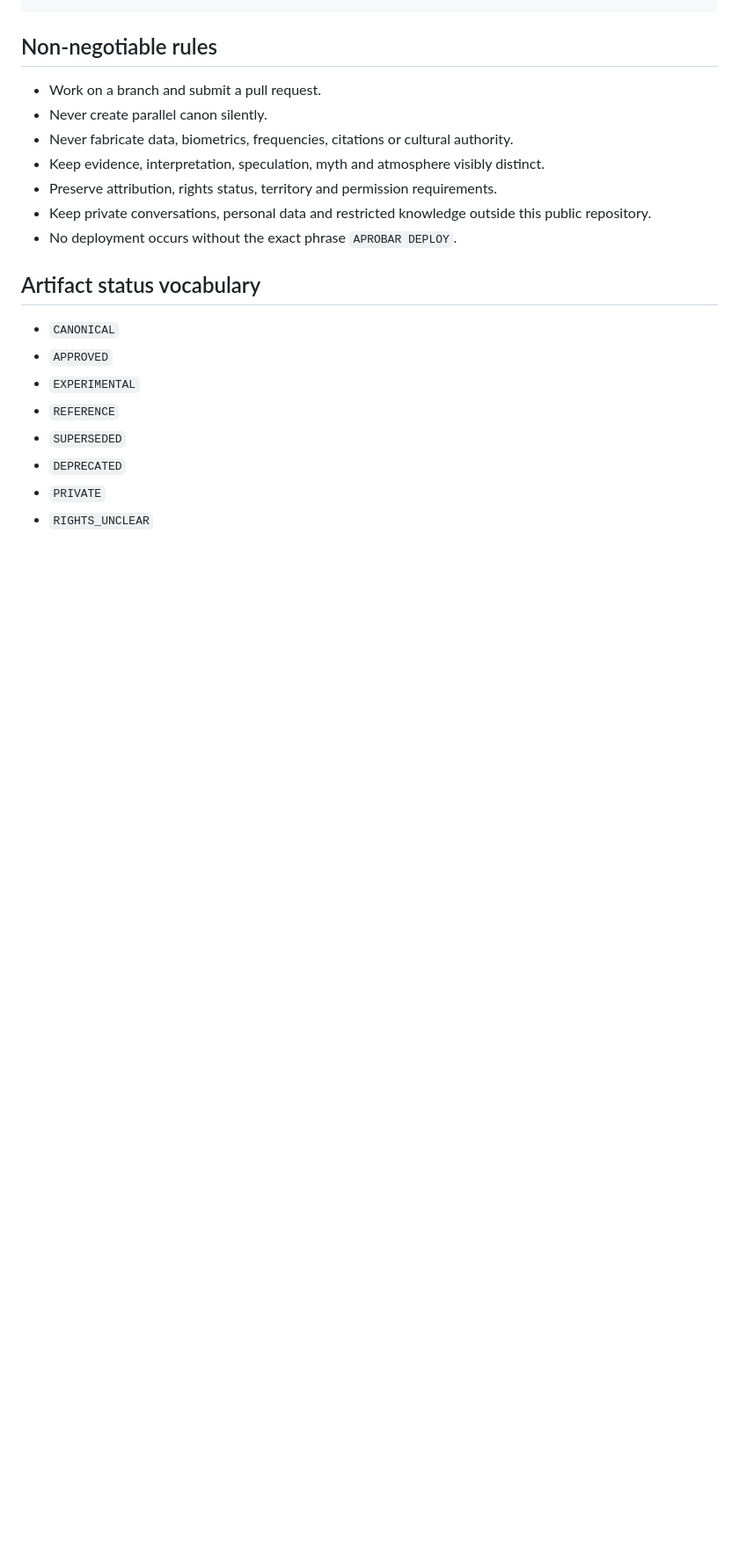
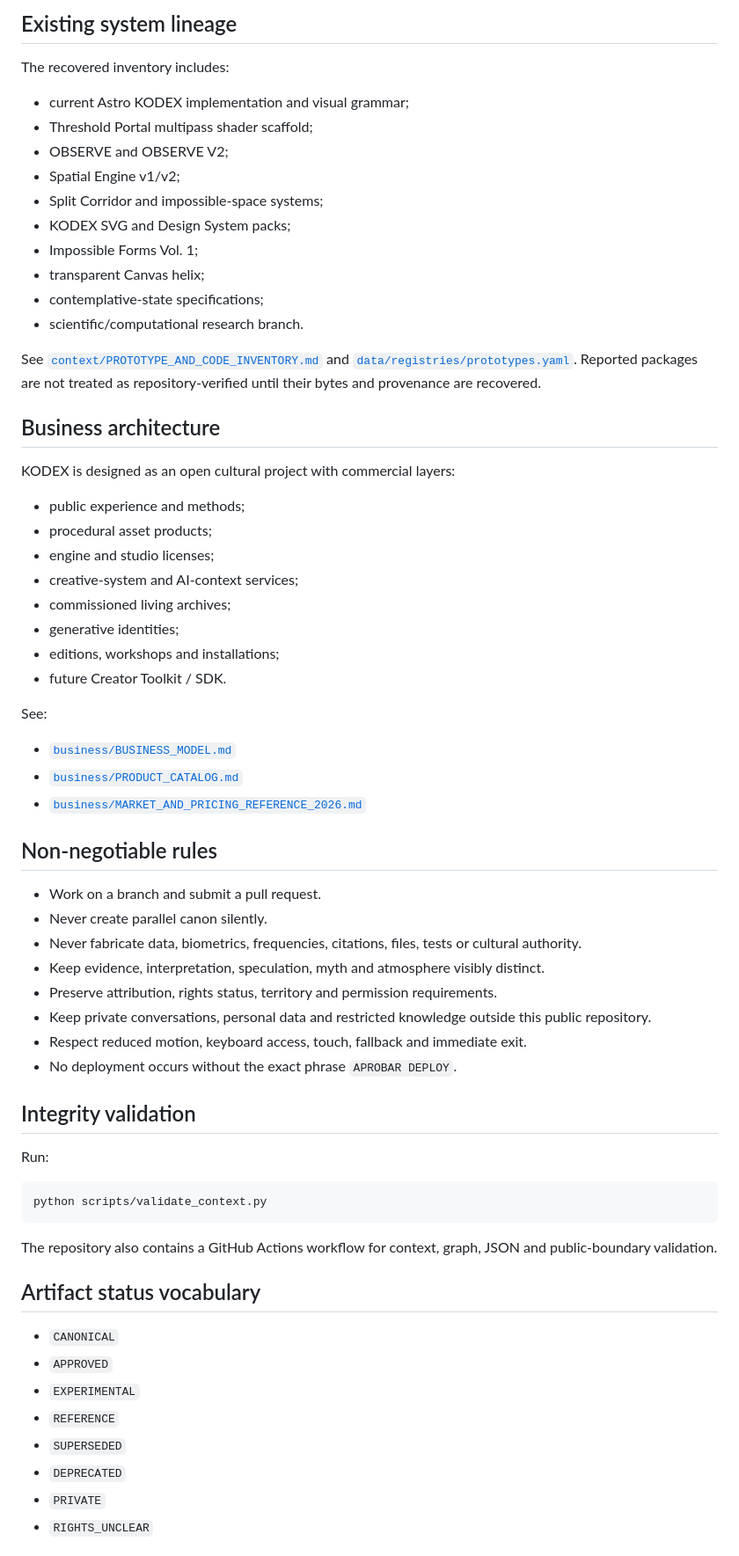
Before and after one commit to wenumapu8-droid/kodex-minus-infinity, a Markdown page: README.md, the part around one of its changes. Shown at 88% size. GitHub-like rendering; blank space fills up the shorter version.

````diff
--- a/README.md
+++ b/README.md
@@ -57,13 +153,59 @@ REFLECTION / CONTRIBUTION / SHARING / RE-ENTRY
+## Existing system lineage
+
+The recovered inventory includes:
+
+- current Astro KODEX implementation and visual grammar;
+- Threshold Portal multipass shader scaffold;
+- OBSERVE and OBSERVE V2;
+- Spatial Engine v1/v2;
+- Split Corridor and impossible-space systems;
+- KODEX SVG and Design System packs;
+- Impossible Forms Vol. 1;
+- transparent Canvas helix;
+- contemplative-state specifications;
+- scientific/computational research branch.
+
+See [`context/PROTOTYPE_AND_CODE_INVENTORY.md`](./context/PROTOTYPE_AND_CODE_INVENTORY.md) and [`data/registries/prototypes.yaml`](./data/registries/prototypes.yaml). Reported packages are not treated as repository-verified until their bytes and provenance are recovered.
+
+## Business architecture
+
+KODEX is designed as an open cultural project with commercial layers:
+
+- public experience and methods;
+- procedural asset products;
+- engine and studio licenses;
+- creative-system and AI-context services;
+- commissioned living archives;
+- generative identities;
+- editions, workshops and installations;
+- future Creator Toolkit / SDK.
+
+See:
+
+- [`business/BUSINESS_MODEL.md`](./business/BUSINESS_MODEL.md)
+- [`business/PRODUCT_CATALOG.md`](./business/PRODUCT_CATALOG.md)
+- [`business/MARKET_AND_PRICING_REFERENCE_2026.md`](./business/MARKET_AND_PRICING_REFERENCE_2026.md)
 
 ## Non-negotiable rules
 
 - Work on a branch and submit a pull request.
 - Never create parallel canon silently.
-- Never fabricate data, biometrics, frequencies, citations or cultural authority.
+- Never fabricate data, biometrics, frequencies, citations, files, tests or cultural authority.
 - Keep evidence, interpretation, speculation, myth and atmosphere visibly distinct.
 - Preserve attribution, rights status, territory and permission requirements.
 - Keep private conversations, personal data and restricted knowledge outside this public repository.
+- Respect reduced motion, keyboard access, touch, fallback and immediate exit.
 - No deployment occurs without the exact phrase `APROBAR DEPLOY`.
+
+## Integrity validation
+
+Run:
+
+```bash
+python scripts/validate_context.py
+```
+
+The repository also contains a GitHub Actions workflow for context, graph, JSON and public-boundary validation.
 
 ## Artifact status vocabulary
 
````
Also changed, not shown: other parts of README.md (+127 -30 lines).
